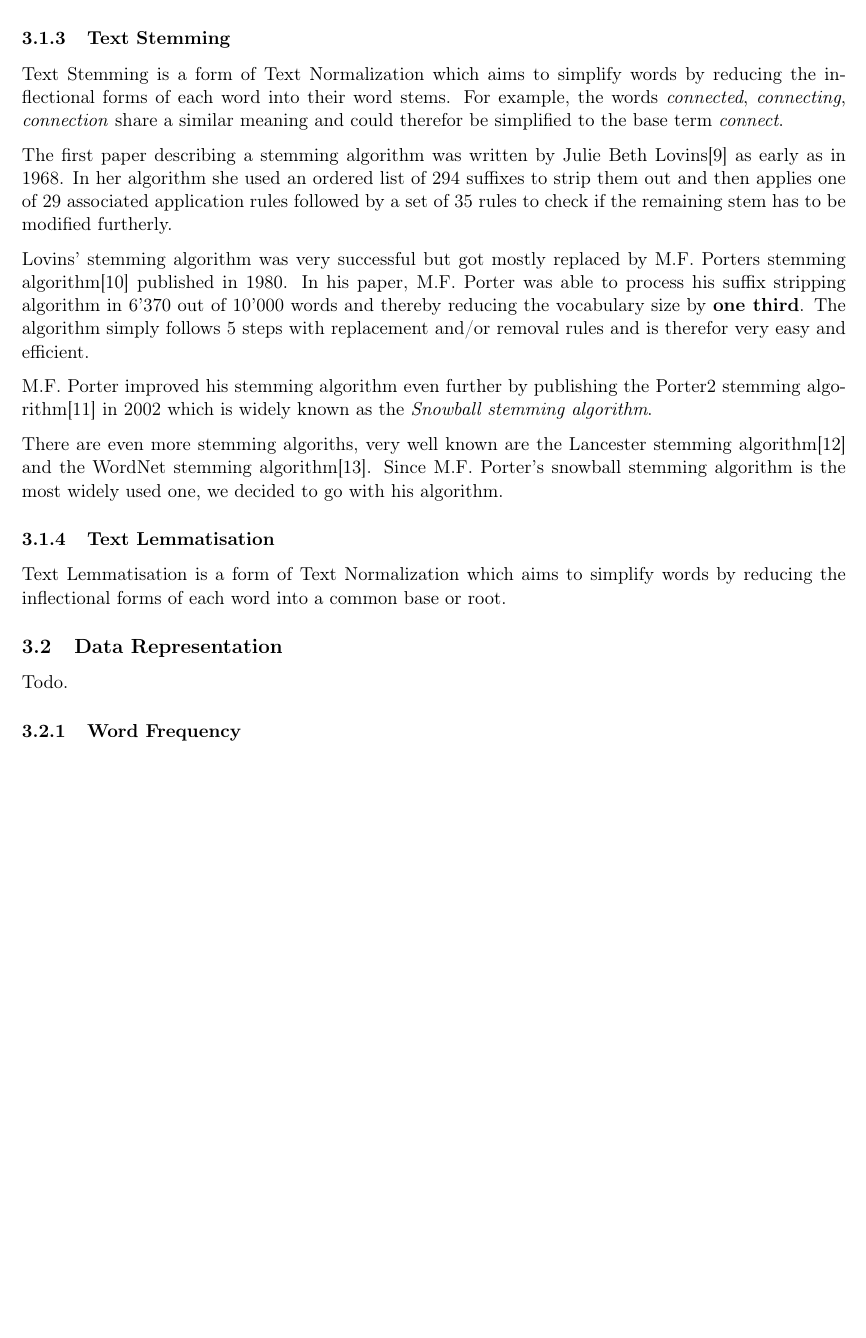
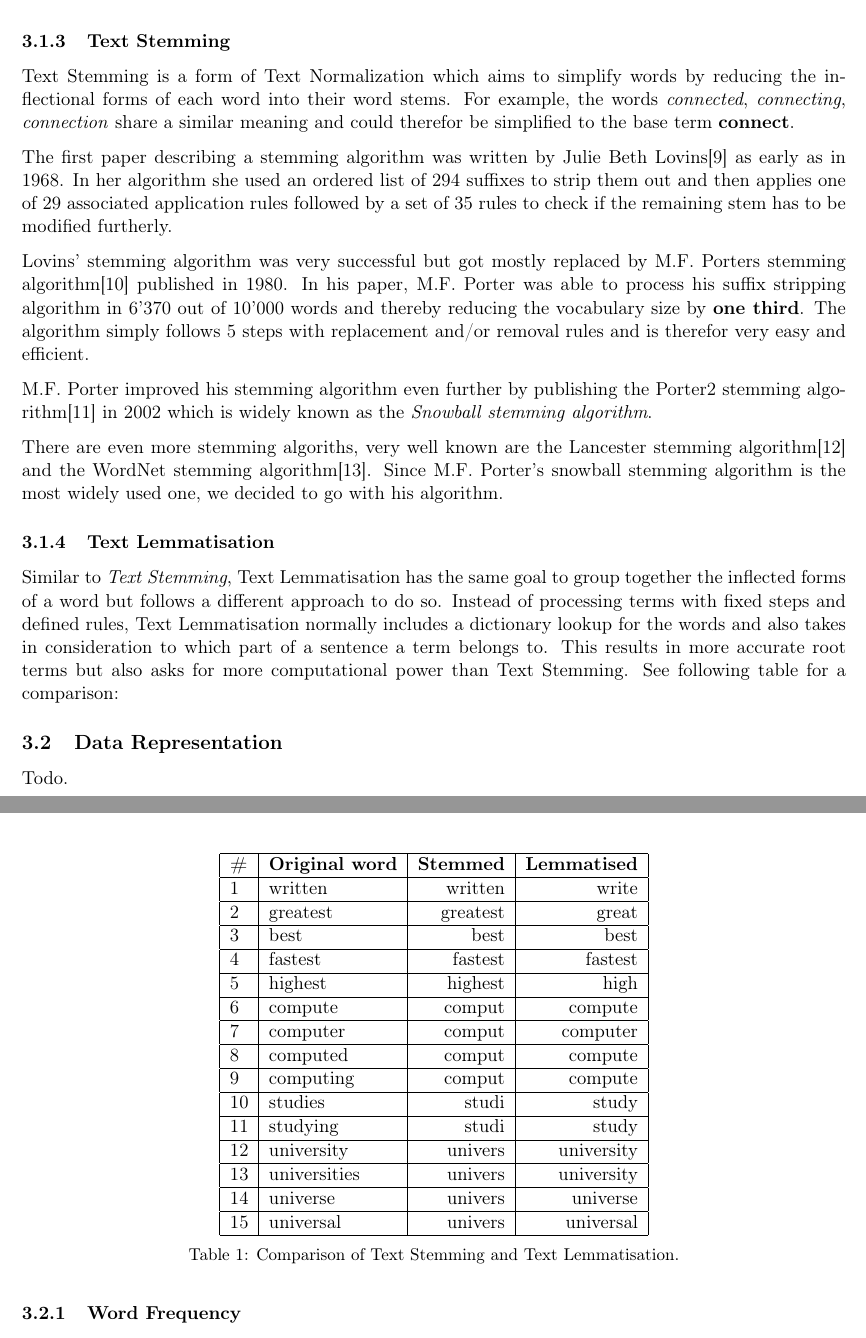
Before and after one commit to dpacassi/dynamic-event-detection-in-data-streams, a LaTeX thesis (doc/thesis.tex, which reads doc/3_theoretical_basics.tex): part of page 9 of 33 before the commit and two parts of pages 9 and 10 of 34 after it, the two joined at a grey line, cut so that both start at the same text, the shorter picture padded with empty space. Compiled offline with pdfLaTeX.

Commit message:
Add lemmatisation text

```diff
--- a/doc/3_theoretical_basics.tex
+++ b/doc/3_theoretical_basics.tex
@@ -15,7 +15,7 @@ Todo.
 Text Stemming is a form of Text Normalization which aims to simplify words
 by reducing the inflectional forms of each word into their word stems.
 For example, the words \textit{connected}, \textit{connecting}, \textit{connection} share a similar meaning and could
-therefor be simplified to the base term \textit{connect}.
+therefor be simplified to the base term \textbf{connect}.
 
 The first paper describing a stemming algorithm was written by Julie Beth Lovins\cite{LovinsStemmer}
 as early as in 1968.
@@ -37,8 +37,40 @@ and the WordNet stemming algorithm\cite{WordNetStemmer}.
 Since M.F. Porter's snowball stemming algorithm is the most widely used one, we decided to go with his algorithm.
 
 \subsubsection{Text Lemmatisation}
-Text Lemmatisation is a form of Text Normalization which aims to simplify words
-by reducing the inflectional forms of each word into a common base or root.
+Similar to \textit{Text Stemming}, Text Lemmatisation has the same goal to group together the inflected forms of a word
+but follows a different approach to do so.
+Instead of processing terms with fixed steps and defined rules,
+Text Lemmatisation normally includes a dictionary lookup for the words
+and also takes in consideration to which part of a sentence a term belongs to.
+This results in more accurate root terms but also asks for more computational power than Text Stemming.
+See following table for a comparison:
+
+\begin{table}[h]
+    \centering
+    \begin{tabular}{|l|l|r|r|}
+    \hline
+    \textbf{\#} & \textbf{Original word} & \textbf{Stemmed} & \textbf{Lemmatised} \\ \hline
+    1 & written & written & write \\ \hline
+    2 & greatest & greatest & great \\ \hline
+    3 & best & best & best \\ \hline
+    4 & fastest & fastest & fastest \\ \hline
+    5 & highest & highest & high \\ \hline
+    6 & compute & comput & compute \\ \hline
+    7 & computer & comput & computer \\ \hline
+    8 & computed & comput & compute \\ \hline
+    9 & computing & comput & compute \\ \hline
+    10 & studies & studi & study \\ \hline
+    11 & studying & studi & study \\ \hline
+    12 & university & univers & university \\ \hline
+    13 & universities & univers & university \\ \hline
+    14 & universe & univers & universe \\ \hline
+    15 & universal & univers & universal \\ \hline
+    \end{tabular}
+    \caption{Comparison of Text Stemming and Text Lemmatisation.}
+    \label{tab:comparison_stemming_lemmatisation}
+\end{table}
+
+% TODO: Talk about time.
 
 \subsection{Data Representation}
 Todo.
```
Also changed, not shown: doc/thesis.pdf, 1 other file.
